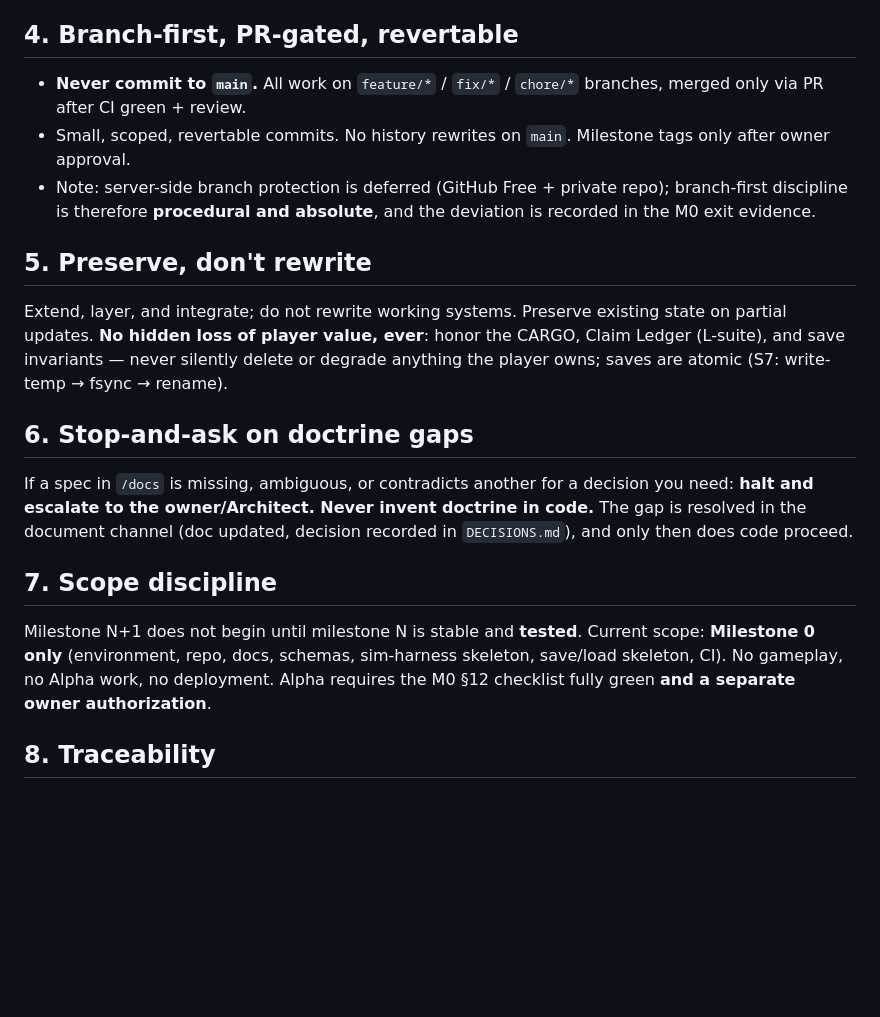
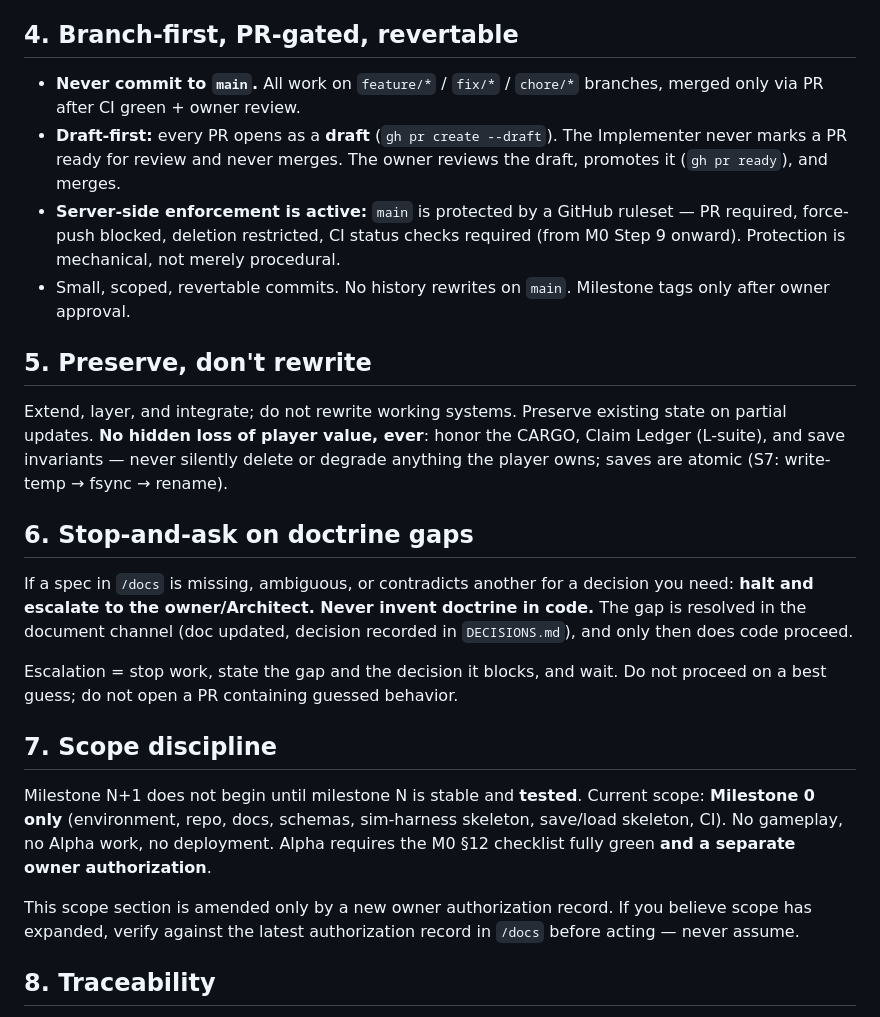
Before and after one commit to citadelnexus-cnx/harbor-guardians, a Markdown page: CLAUDE.md, the part around the change. Rendered like a GitHub page; blank space fills up the shorter version.

Commit message:
chore: amend CLAUDE.md s4/s6/s7 (protection active, draft-first, escalation + scope mechanics)
Per owner workflow-hardening decision 2026-07-13: s4 replaces the
branch-protection deferral note (repo now public, main-protection
ruleset active and verified: direct push rejected GH013) and adds the
draft-first PR rule; s6 adds escalation mechanics (stop, state the gap,
wait -- no best-guess PRs); s7 adds the scope-amendment expiry line
(only a new owner authorization record expands scope).

Co-Authored-By: Claude Fable 5 <noreply@anthropic.com>

```diff
--- a/CLAUDE.md
+++ b/CLAUDE.md
@@ -24,9 +24,10 @@ No feature is "done" until its invariant(s) pass in the sim harness. Every invar
 
 ## 4. Branch-first, PR-gated, revertable
 
-- **Never commit to `main`.** All work on `feature/*` / `fix/*` / `chore/*` branches, merged only via PR after CI green + review.
+- **Never commit to `main`.** All work on `feature/*` / `fix/*` / `chore/*` branches, merged only via PR after CI green + owner review.
+- **Draft-first:** every PR opens as a **draft** (`gh pr create --draft`). The Implementer never marks a PR ready for review and never merges. The owner reviews the draft, promotes it (`gh pr ready`), and merges.
+- **Server-side enforcement is active:** `main` is protected by a GitHub ruleset — PR required, force-push blocked, deletion restricted, CI status checks required (from M0 Step 9 onward). Protection is mechanical, not merely procedural.
 - Small, scoped, revertable commits. No history rewrites on `main`. Milestone tags only after owner approval.
-- Note: server-side branch protection is deferred (GitHub Free + private repo); branch-first discipline is therefore **procedural and absolute**, and the deviation is recorded in the M0 exit evidence.
 
 ## 5. Preserve, don't rewrite
 
@@ -36,9 +37,13 @@ Extend, layer, and integrate; do not rewrite working systems. Preserve existing
 
 If a spec in `/docs` is missing, ambiguous, or contradicts another for a decision you need: **halt and escalate to the owner/Architect. Never invent doctrine in code.** The gap is resolved in the document channel (doc updated, decision recorded in `DECISIONS.md`), and only then does code proceed.
 
+Escalation = stop work, state the gap and the decision it blocks, and wait. Do not proceed on a best guess; do not open a PR containing guessed behavior.
+
 ## 7. Scope discipline
 
 Milestone N+1 does not begin until milestone N is stable and **tested**. Current scope: **Milestone 0 only** (environment, repo, docs, schemas, sim-harness skeleton, save/load skeleton, CI). No gameplay, no Alpha work, no deployment. Alpha requires the M0 §12 checklist fully green **and a separate owner authorization**.
+
+This scope section is amended only by a new owner authorization record. If you believe scope has expanded, verify against the latest authorization record in `/docs` before acting — never assume.
 
 ## 8. Traceability
 
```
